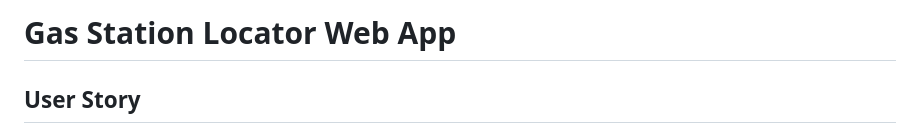
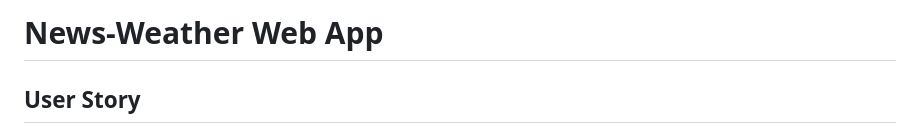
Before and after one commit to charleshuurman/News-Weather, a Markdown page: README.md, the part around the change. Rendered like a GitHub page.

```diff
--- a/README.md
+++ b/README.md
@@ -1,4 +1,4 @@
-# Gas Station Locator Web App
+# News-Weather Web App
 
 ## User Story
 
```
